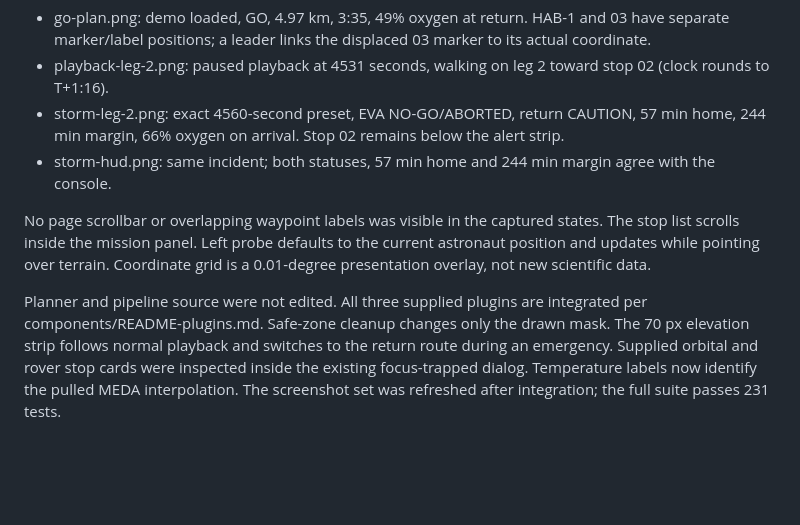
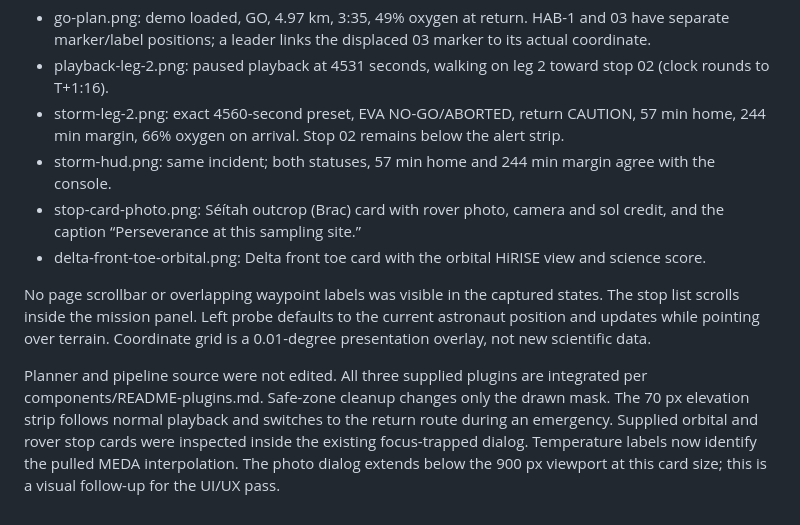
Before and after one commit to Csathvik245/ares, a Markdown page: docs/frontend-screenshots/README.md, the part around the change. Rendered like a GitHub page; blank space fills up the shorter version.

Commit message:
Consolidate photo credits and capture mission states

```diff
--- a/docs/frontend-screenshots/README.md
+++ b/docs/frontend-screenshots/README.md
@@ -6,7 +6,9 @@ Chrome responsive viewport: 1440 × 900 CSS pixels, device pixel ratio 1. Export
 - playback-leg-2.png: paused playback at 4531 seconds, walking on leg 2 toward stop 02 (clock rounds to T+1:16).
 - storm-leg-2.png: exact 4560-second preset, EVA NO-GO/ABORTED, return CAUTION, 57 min home, 244 min margin, 66% oxygen on arrival. Stop 02 remains below the alert strip.
 - storm-hud.png: same incident; both statuses, 57 min home and 244 min margin agree with the console.
+- stop-card-photo.png: Séítah outcrop (Brac) card with rover photo, camera and sol credit, and the caption “Perseverance at this sampling site.”
+- delta-front-toe-orbital.png: Delta front toe card with the orbital HiRISE view and science score.
 
 No page scrollbar or overlapping waypoint labels was visible in the captured states. The stop list scrolls inside the mission panel. Left probe defaults to the current astronaut position and updates while pointing over terrain. Coordinate grid is a 0.01-degree presentation overlay, not new scientific data.
 
-Planner and pipeline source were not edited. All three supplied plugins are integrated per components/README-plugins.md. Safe-zone cleanup changes only the drawn mask. The 70 px elevation strip follows normal playback and switches to the return route during an emergency. Supplied orbital and rover stop cards were inspected inside the existing focus-trapped dialog. Temperature labels now identify the pulled MEDA interpolation. The screenshot set was refreshed after integration; the full suite passes 231 tests.
+Planner and pipeline source were not edited. All three supplied plugins are integrated per components/README-plugins.md. Safe-zone cleanup changes only the drawn mask. The 70 px elevation strip follows normal playback and switches to the return route during an emergency. Supplied orbital and rover stop cards were inspected inside the existing focus-trapped dialog. Temperature labels now identify the pulled MEDA interpolation. The photo dialog extends below the 900 px viewport at this card size; this is a visual follow-up for the UI/UX pass.
```
Also changed, not shown: docs/frontend-screenshots/delta-front-toe-orbital.png (added), docs/frontend-screenshots/go-plan.png, docs/frontend-screenshots/playback-leg-2.png, docs/frontend-screenshots/stop-card-photo.png (added), 5 other files.
